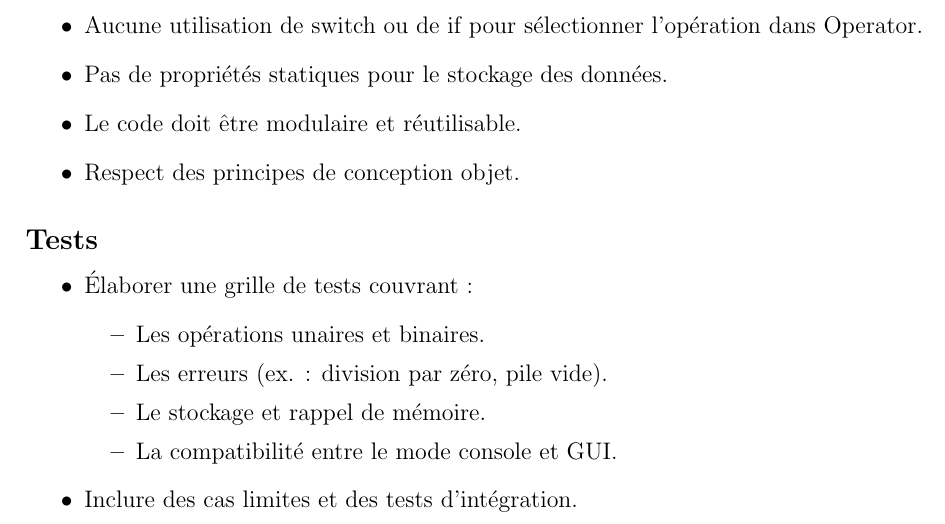
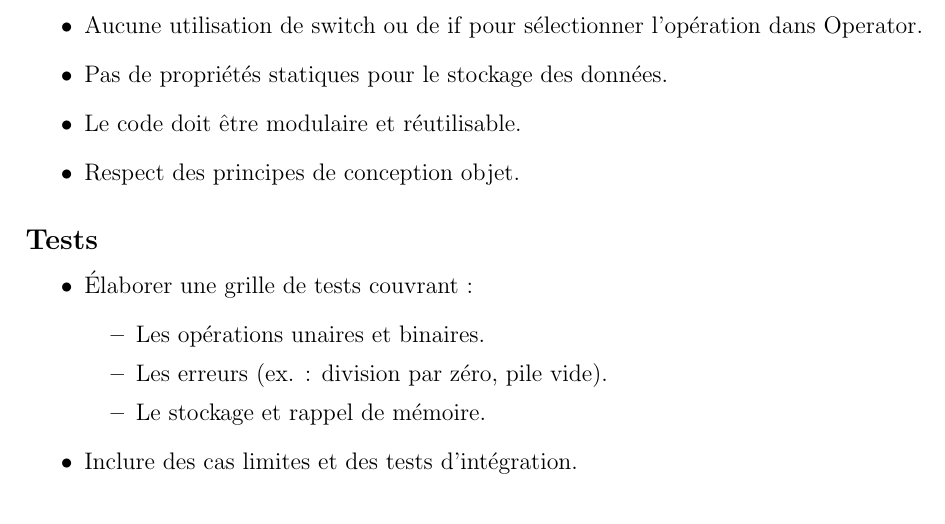
Before and after one commit to POO-Lestiboudois-Parisod/Lab07, a LaTeX document (rapport.tex): part of page 5 of 47, cut so that both start at the same text. Compiled offline with pdfLaTeX.

Commit message:
quick last fix

```diff
--- a/rapport.tex
+++ b/rapport.tex
@@ -184,7 +184,6 @@
                         \item Les opérations unaires et binaires.
                         \item Les erreurs (ex. : division par zéro, pile vide).
                         \item Le stockage et rappel de mémoire.
-                        \item La compatibilité entre le mode console et GUI.
                     \end{itemize}
 
                     \item Inclure des cas limites et des tests d'intégration.
```
